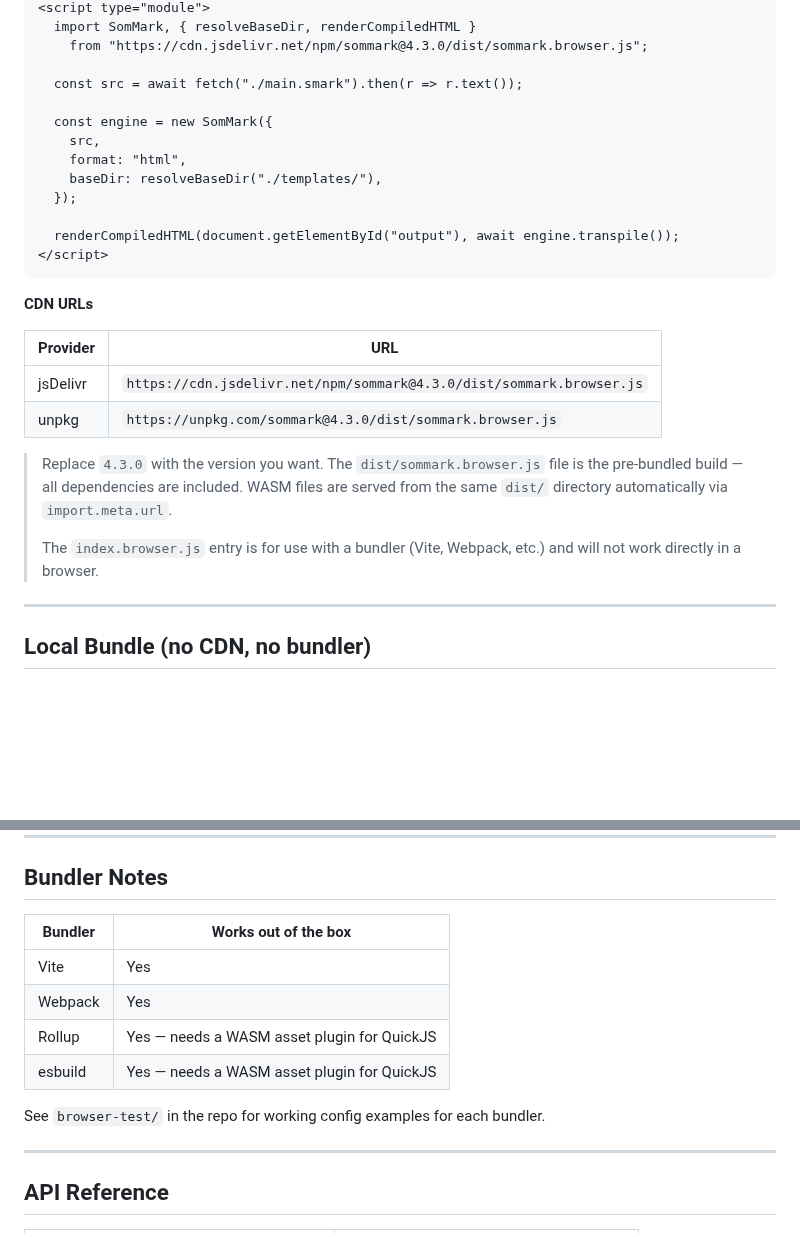
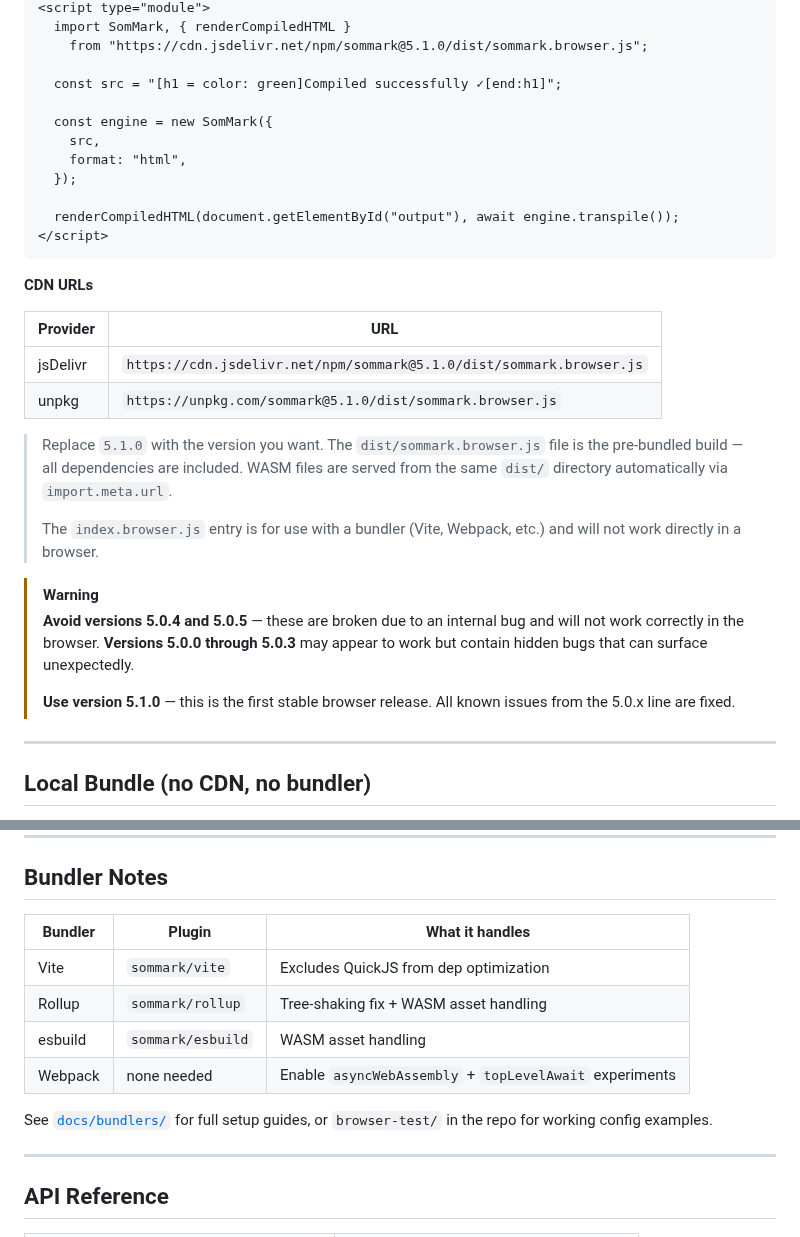
Before and after one commit to Adam-Elmi/SomMark, a Markdown page: docs/SomMark-Browser.md, 2 parts joined by grey strips. Rendered like a GitHub page; blank space fills up the shorter version.

Commit message:
docs: update browser docs — version warnings for 5.0.4/5.0.5, bundler notes

```diff
--- a/docs/SomMark-Browser.md
+++ b/docs/SomMark-Browser.md
@@ -12,13 +13,12 @@ Load SomMark directly in any HTML page using a `<script type="module">` tag:
 <script type="module">
-  import SomMark, { resolveBaseDir, renderCompiledHTML }
-    from "https://cdn.jsdelivr.net/npm/sommark@4.3.0/dist/sommark.browser.js";
+  import SomMark, { renderCompiledHTML }
+    from "https://cdn.jsdelivr.net/npm/sommark@5.1.0/dist/sommark.browser.js";
 
-  const src = await fetch("./main.smark").then(r => r.text());
+  const src = "[h1 = color: green]Compiled successfully ✓[end:h1]";
 
   const engine = new SomMark({
     src,
     format: "html",
-    baseDir: resolveBaseDir("./templates/"),
   });
 
   renderCompiledHTML(document.getElementById("output"), await engine.transpile());
@@ -29,12 +29,17 @@ Load SomMark directly in any HTML page using a `<script type="module">` tag:
 
 | Provider  | URL |
 |-----------|-----|
-| jsDelivr  | `https://cdn.jsdelivr.net/npm/sommark@4.3.0/dist/sommark.browser.js` |
-| unpkg     | `https://unpkg.com/sommark@4.3.0/dist/sommark.browser.js` |
+| jsDelivr  | `https://cdn.jsdelivr.net/npm/sommark@5.1.0/dist/sommark.browser.js` |
+| unpkg     | `https://unpkg.com/sommark@5.1.0/dist/sommark.browser.js` |
 
-> Replace `4.3.0` with the version you want. The `dist/sommark.browser.js` file is the pre-bundled build — all dependencies are included. WASM files are served from the same `dist/` directory automatically via `import.meta.url`.
+> Replace `5.1.0` with the version you want. The `dist/sommark.browser.js` file is the pre-bundled build — all dependencies are included. WASM files are served from the same `dist/` directory automatically via `import.meta.url`.
 >
 > The `index.browser.js` entry is for use with a bundler (Vite, Webpack, etc.) and will not work directly in a browser.
+
+> [!WARNING]
+> **Avoid versions 5.0.4 and 5.0.5** — these are broken due to an internal bug and will not work correctly in the browser. **Versions 5.0.0 through 5.0.3** may appear to work but contain hidden bugs that can surface unexpectedly.
+>
+> **Use version 5.1.0** — this is the first stable browser release. All known issues from the 5.0.x line are fixed.
 
 ---
 
@@ -306,14 +311,14 @@ new SomMark({
 
 ## Bundler Notes
 
-| Bundler | Works out of the box |
-|---------|----------------------|
-| Vite    | Yes |
-| Webpack | Yes |
-| Rollup  | Yes — needs a WASM asset plugin for QuickJS |
-| esbuild | Yes — needs a WASM asset plugin for QuickJS |
+| Bundler | Plugin | What it handles |
+|---------|--------|----------------|
+| Vite    | `sommark/vite` | Excludes QuickJS from dep optimization |
+| Rollup  | `sommark/rollup` | Tree-shaking fix + WASM asset handling |
+| esbuild | `sommark/esbuild` | WASM asset handling |
+| Webpack | none needed | Enable `asyncWebAssembly` + `topLevelAwait` experiments |
 
-See `browser-test/` in the repo for working config examples for each bundler.
+See [`docs/bundlers/`](bundlers/overview.md) for full setup guides, or `browser-test/` in the repo for working config examples.
 
 ---
 
```
Also changed, not shown: other parts of docs/SomMark-Browser.md (+1 -0 lines).
